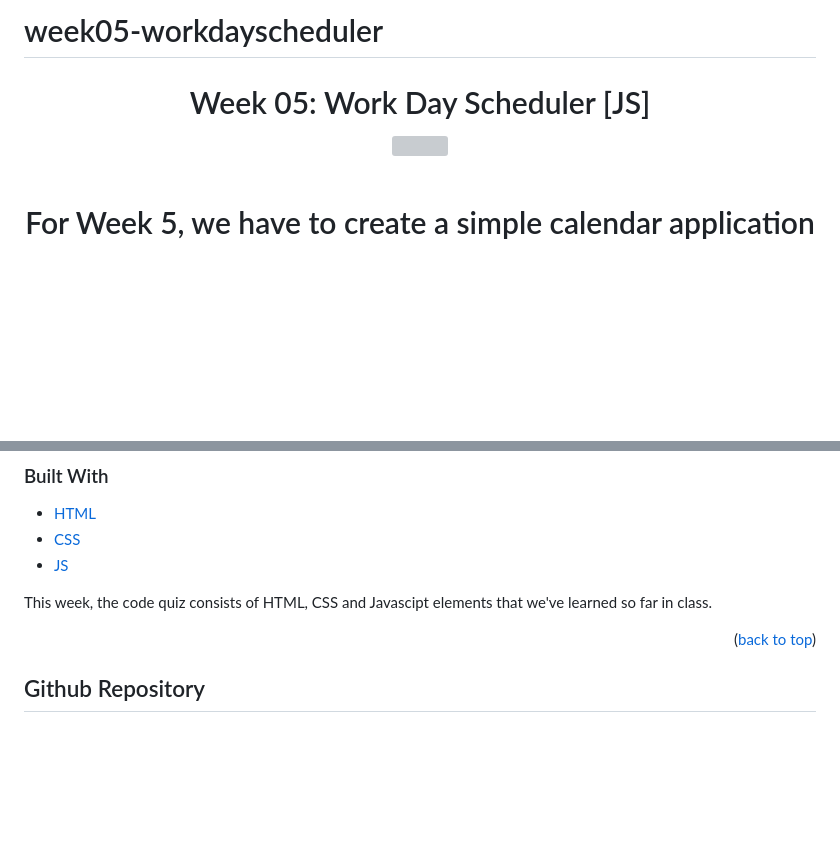
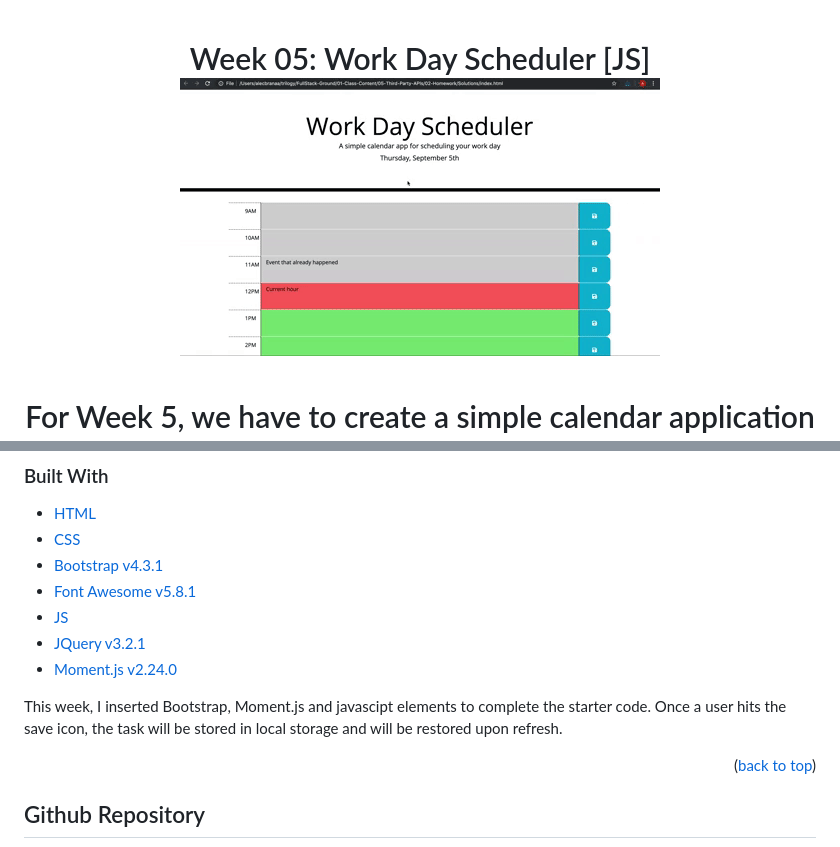
Before and after one commit to devilarms83/week05-workdayscheduler, a Markdown page: README.md, 2 parts joined by grey strips. Drawn GitHub-style; pictures changed too: assets/images/homework-demo.gif (added); blank space fills up the shorter version; grey boxes are pictures that could not be loaded.

Commit message:
Update readme.md and add demo image to images folder.

```diff
--- a/README.md
+++ b/README.md
@@ -1,5 +1,3 @@
-# week05-workdayscheduler
-
 <div id="top"></div>
 
 <div align="center">
@@ -8,7 +6,7 @@
 
   <p align="center">
     <a href="https://devilarms83.github.io/week05-workdayscheduler/">
-        <img src="./Assets/images/_.gif" alt="" >
+        <img src="./assets/images/homework-demo.gif" alt="" >
     </a>
     <br />
     <br />
@@ -58,9 +56,14 @@ THEN the saved events persist
 
 * [HTML](https://en.wikipedia.org/wiki/HTML)
 * [CSS](https://en.wikipedia.org/wiki/CSS)
+* [Bootstrap v4.3.1](https://getbootstrap.com/)
+* [Font Awesome v5.8.1](https://fontawesome.com/)
 * [JS](https://www.javascript.com/)
+* [JQuery v3.2.1](https://jquery.com/)
+* [Moment.js v2.24.0](https://momentjs.com/)
 
-This week, the code quiz consists of HTML, CSS and Javascipt elements that we've learned so far in class.
+
+This week, I inserted Bootstrap, Moment.js and javascipt elements to complete the starter code. Once a user hits the save icon, the task will be stored in local storage and will be restored upon refresh.
 
 <p align="right">(<a href="#top">back to top</a>)</p>
 
```
